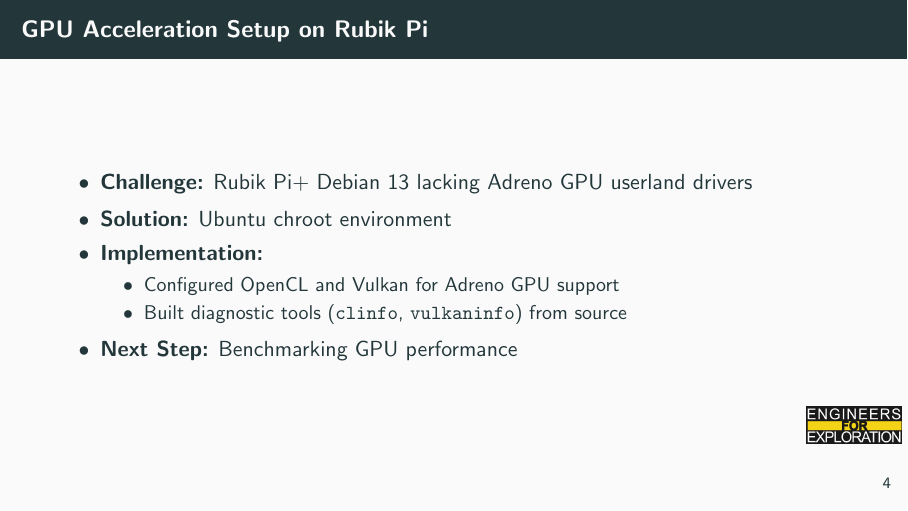
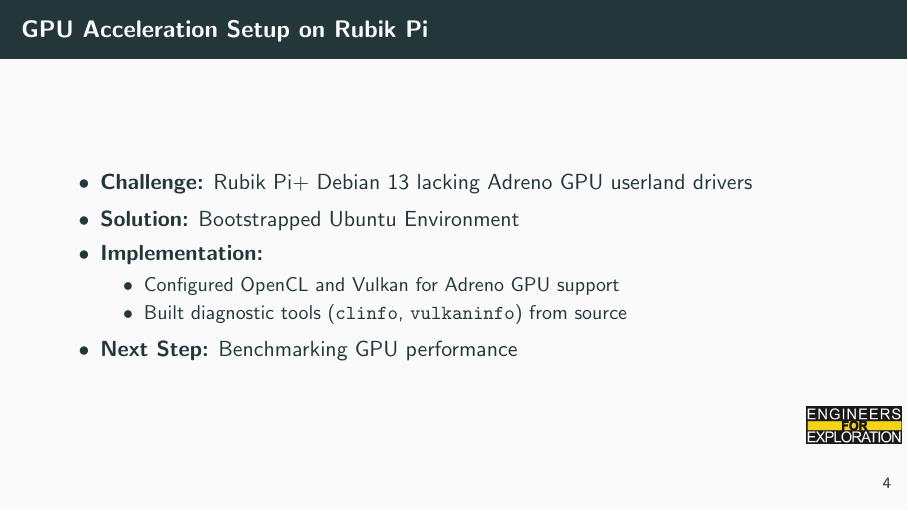
Before and after one commit to UCSD-E4E/weekly_presentations, LaTeX slides (presentation.tex, which reads project_fs.tex): page 7 of 11. Compiled offline with pdfLaTeX.

Commit message:
modified rubik pi slides

```diff
--- a/project_fs.tex
+++ b/project_fs.tex
@@ -48,7 +48,7 @@
 \begin{frame}{GPU Acceleration Setup on Rubik Pi}
    \begin{itemize}
        \item \textbf{Challenge:} Rubik Pi+ Debian 13 lacking Adreno GPU userland drivers
-       \item \textbf{Solution:} Ubuntu chroot environment
+       \item \textbf{Solution:} Bootstrapped Ubuntu Environment
        \item \textbf{Implementation:}
            \begin{itemize}
                \item Configured OpenCL and Vulkan for Adreno GPU support
```
